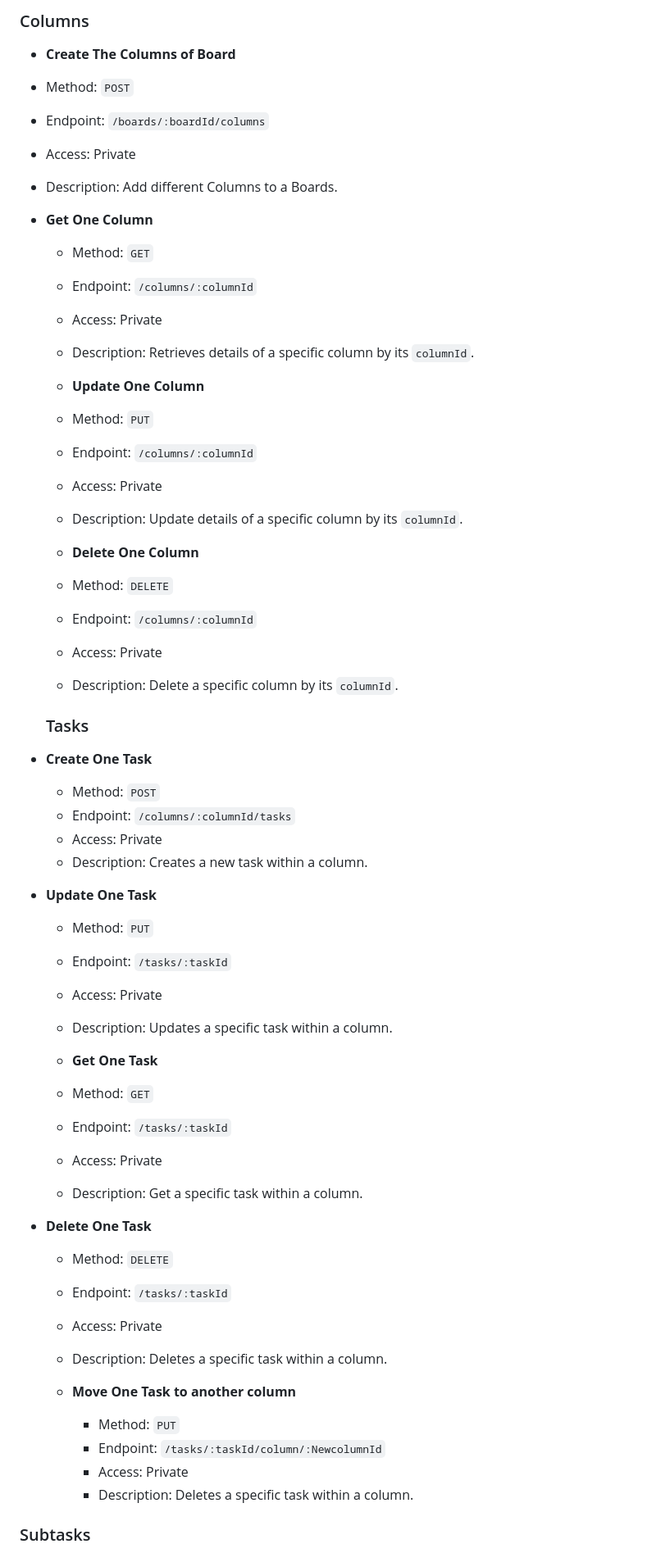
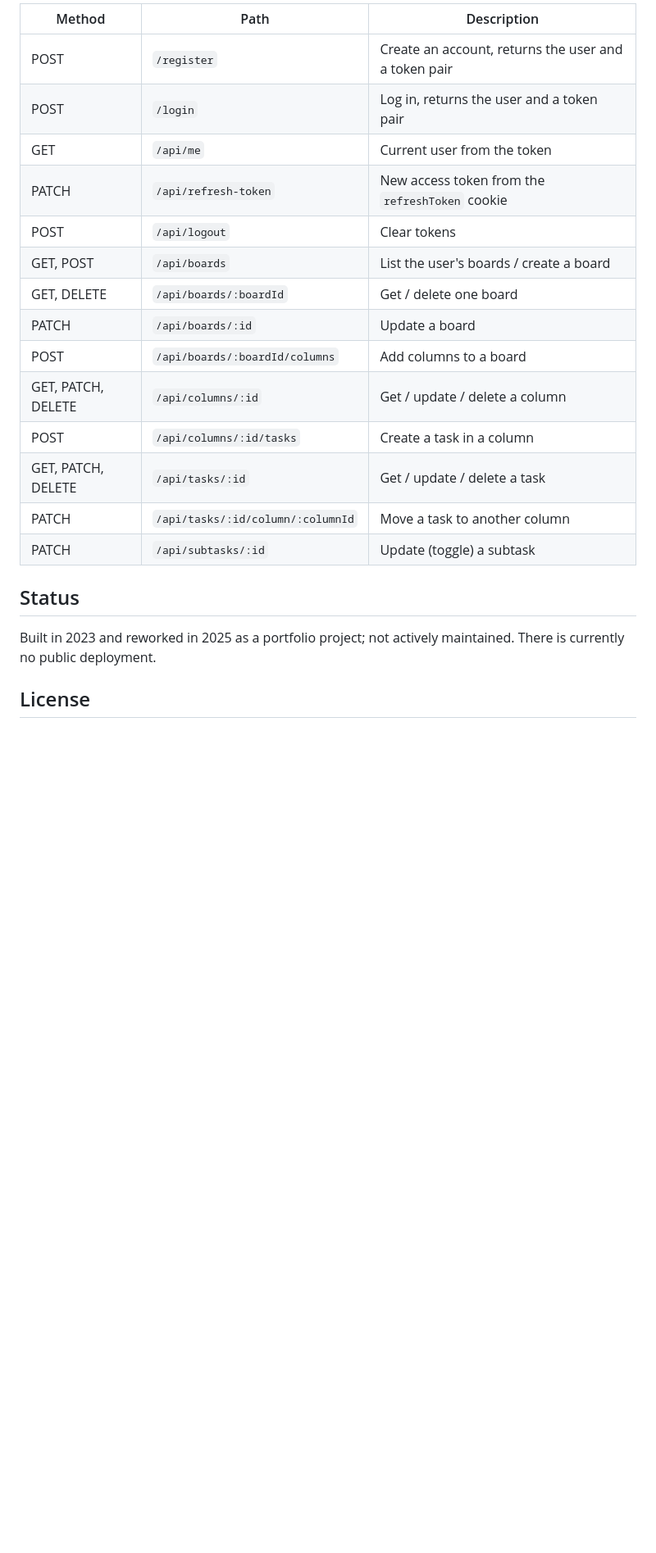
Before and after one commit to lucaszebre/KanbanExpressAPi, a Markdown page: README.md, the part around one of its changes. Shown at 82% size. GitHub-like rendering; blank space fills up the shorter version.

```diff
--- a/README.md
+++ b/README.md
@@ -59,69 +54,24 @@ The Kanban Task Manager API is a RESTful API built using **EXPRESS.JS**, **Node.
 
-### Columns
+| Method | Path | Description |
+| --- | --- | --- |
+| POST | `/register` | Create an account, returns the user and a token pair |
+| POST | `/login` | Log in, returns the user and a token pair |
+| GET | `/api/me` | Current user from the token |
+| PATCH | `/api/refresh-token` | New access token from the `refreshToken` cookie |
+| POST | `/api/logout` | Clear tokens |
+| GET, POST | `/api/boards` | List the user's boards / create a board |
+| GET, DELETE | `/api/boards/:boardId` | Get / delete one board |
+| PATCH | `/api/boards/:id` | Update a board |
+| POST | `/api/boards/:boardId/columns` | Add columns to a board |
+| GET, PATCH, DELETE | `/api/columns/:id` | Get / update / delete a column |
+| POST | `/api/columns/:id/tasks` | Create a task in a column |
+| GET, PATCH, DELETE | `/api/tasks/:id` | Get / update / delete a task |
+| PATCH | `/api/tasks/:id/column/:columnId` | Move a task to another column |
+| PATCH | `/api/subtasks/:id` | Update (toggle) a subtask |
 
-  - **Create The Columns of Board**
-  - Method: `POST`
-  - Endpoint: `/boards/:boardId/columns`
-  - Access: Private
-  - Description: Add different Columns to a Boards.
+## Status
 
-- **Get One Column**
-  - Method: `GET`
-  - Endpoint: `/columns/:columnId`
-  - Access: Private
-  - Description: Retrieves details of a specific column by its `columnId`.
+Built in 2023 and reworked in 2025 as a portfolio project; not actively maintained. There is currently no public deployment.
 
-  - **Update One Column**
-  - Method: `PUT`
-  - Endpoint: `/columns/:columnId`
-  - Access: Private
-  - Description: Update details of a specific column by its `columnId`.
+## License
 
-   - **Delete One Column**
-  - Method: `DELETE`
-  - Endpoint: `/columns/:columnId`
-  - Access: Private
-  - Description: Delete a specific column by its `columnId`.
-
-
-
-
-
-
-
-  ### Tasks
-
-- **Create One Task**
-  - Method: `POST`
-  - Endpoint: `/columns/:columnId/tasks`
-  - Access: Private
-  - Description: Creates a new task within a column.
-
-- **Update One Task**
-  - Method: `PUT`
-  - Endpoint: `/tasks/:taskId`
-  - Access: Private
-  - Description: Updates a specific task within a column.
-
-  - **Get One Task**
-  - Method: `GET`
-  - Endpoint: `/tasks/:taskId`
-  - Access: Private
-  - Description: Get a specific task within a column.
-
-- **Delete One Task**
-  - Method: `DELETE`
-  - Endpoint: `/tasks/:taskId`
-  - Access: Private
-  - Description: Deletes a specific task within a column.
-
-  - **Move One Task to another column**
-      - Method: `PUT`
-      - Endpoint: `/tasks/:taskId/column/:NewcolumnId`
-      - Access: Private
-      - Description: Deletes a specific task within a column.
-
-
-### Subtasks
-
-
```
Also changed, not shown: other parts of README.md (+38 -61 lines).
